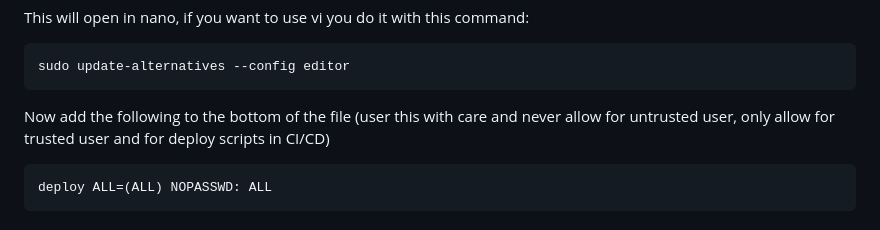
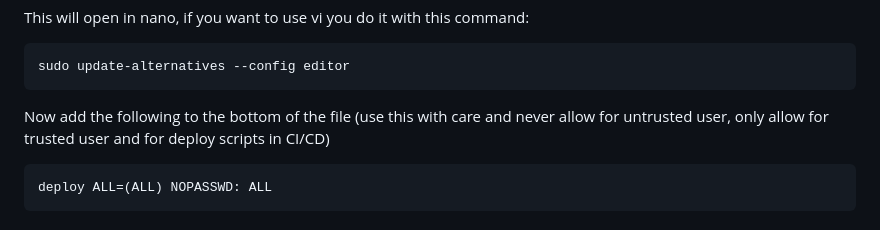
Before and after one commit to Yasir-dev/devops-shenanigans, a Markdown page: nginx-setup-lixux-server/README.md, the part around the change. GitHub-like rendering.

````diff
--- a/nginx-setup-lixux-server/README.md
+++ b/nginx-setup-lixux-server/README.md
@@ -112,7 +112,7 @@ This will open in nano, if you want to use vi you do it with this command:
 sudo update-alternatives --config editor
 ```
 
-Now add the following to the bottom of the file (user this with care and never allow for untrusted user, only allow for trusted user and for deploy scripts in CI/CD)
+Now add the following to the bottom of the file (use this with care and never allow for untrusted user, only allow for trusted user and for deploy scripts in CI/CD)
 
 ```
 deploy ALL=(ALL) NOPASSWD: ALL
````
